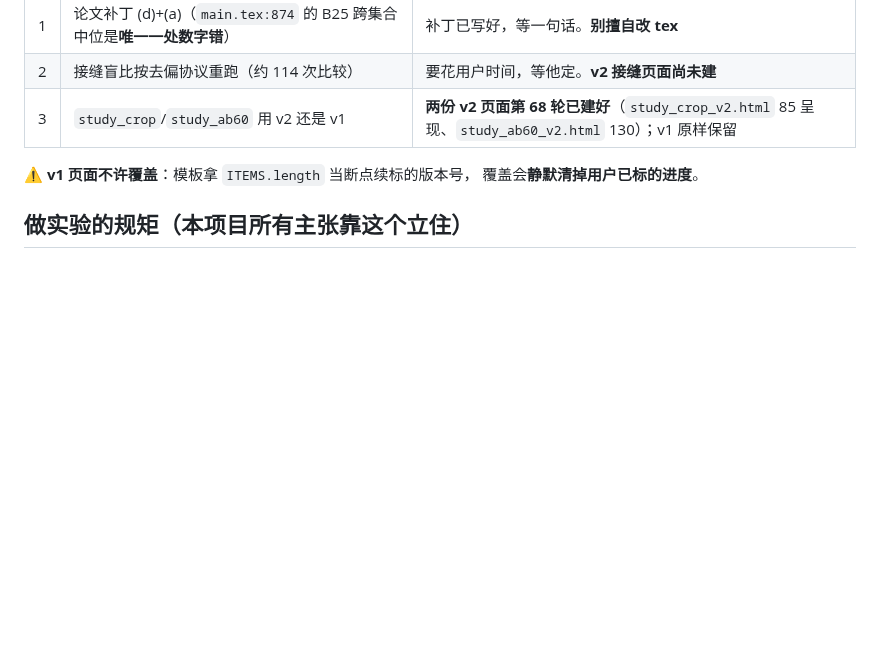
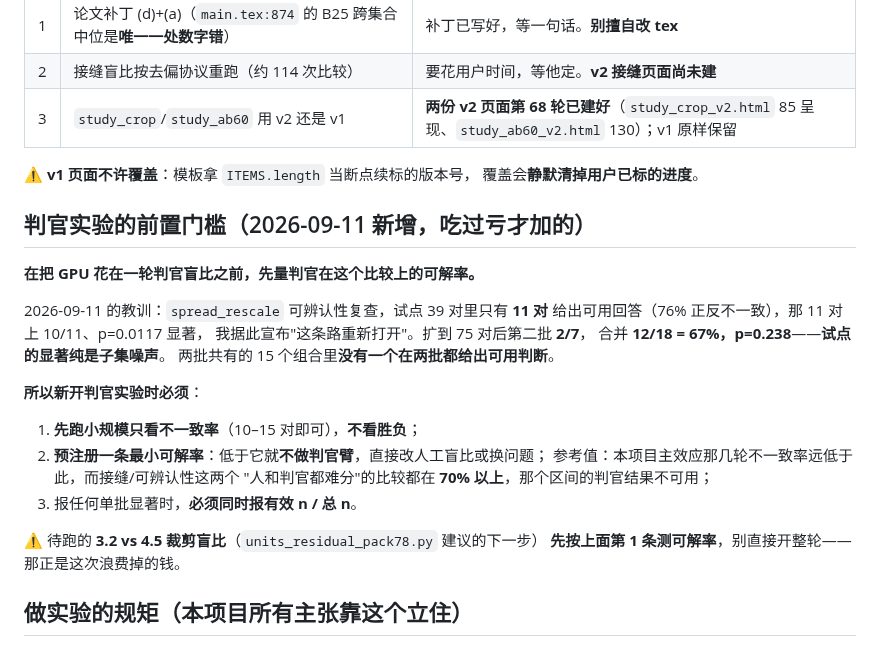
Before and after one commit to dd3xp/texture, a Markdown page: scripts/cron_prompt.md, the part around the change. Rendered like a GitHub page; blank space fills up the shorter version.

Commit message:
Require measuring a judge's resolvable rate before spending GPU on it
Today's waste: the recognisability pilot resolved 11 of 39 pairs and the
10/11 inside that subset looked significant enough for me to announce a
route reopening. The enlarged run gave 2/7, pooling to 12/18 at p=0.238,
and no material-size combination resolved in both batches.

So a new judge arm must first measure its inconsistency rate on 10-15
pairs without looking at wins, and pre-register a minimum resolvable
rate below which the judge arm is not run at all. Comparisons where both
humans and judges struggle have run above 70% inconsistency here, and
judge results in that regime are unusable. Any single-batch significance
must be reported with effective n over total n.

Flagged the pending 3.2-versus-4.5 crop comparison to do this first
rather than commissioning a full round.

Co-Authored-By: Claude Opus 5 <noreply@anthropic.com>

```diff
--- a/scripts/cron_prompt.md
+++ b/scripts/cron_prompt.md
@@ -97,6 +97,26 @@
 ⚠ **v1 页面不许覆盖**：模板拿 `ITEMS.length` 当断点续标的版本号，
 覆盖会**静默清掉用户已标的进度**。
 
+## 判官实验的前置门槛（2026-09-11 新增，吃过亏才加的）
+
+**在把 GPU 花在一轮判官盲比之前，先量判官在这个比较上的可解率。**
+
+2026-09-11 的教训：`spread_rescale` 可辨认性复查，试点 39 对里只有 **11 对**
+给出可用回答（76% 正反不一致），那 11 对上 10/11、p=0.0117 显著，
+我据此宣布"这条路重新打开"。扩到 75 对后第二批 **2/7**，
+合并 **12/18 = 67%，p=0.238**——**试点的显著纯是子集噪声**。
+两批共有的 15 个组合里**没有一个在两批都给出可用判断**。
+
+**所以新开判官实验时必须**：
+1. **先跑小规模只看不一致率**（10–15 对即可），**不看胜负**；
+2. **预注册一条最小可解率**：低于它就**不做判官臂**，直接改人工盲比或换问题；
+   参考值：本项目主效应那几轮不一致率远低于此，而接缝/可辨认性这两个
+   "人和判官都难分"的比较都在 **70% 以上**，那个区间的判官结果不可用；
+3. 报任何单批显著时，**必须同时报有效 n / 总 n**。
+
+⚠ 待跑的 **3.2 vs 4.5 裁剪盲比**（`units_residual_pack78.py` 建议的下一步）
+**先按上面第 1 条测可解率**，别直接开整轮——那正是这次浪费掉的钱。
+
 ## 做实验的规矩（本项目所有主张靠这个立住）
 
 - **判据必须写下来并 commit，然后才跑。** 事后改判据 = 挑好看的结果。
```
